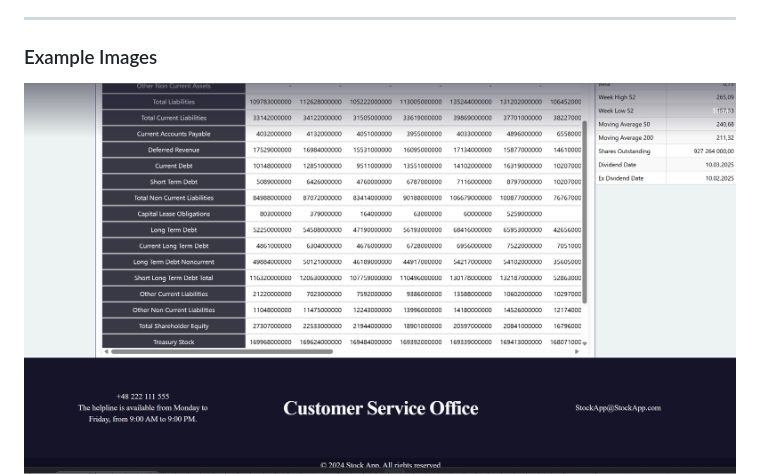
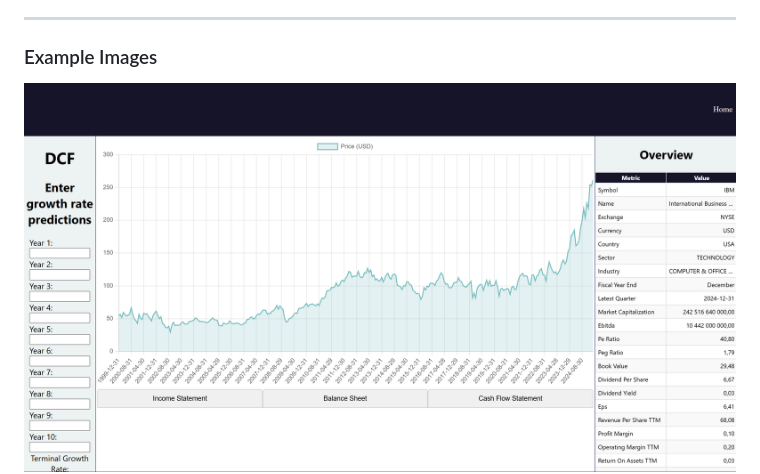
Before and after one commit to Garshers/Stock-App, a Markdown page: README.md, the part around the change. GitHub-like rendering.

Commit message:
Update README.md
Correction in picture name

```diff
--- a/README.md
+++ b/README.md
@@ -62,7 +62,7 @@ Before you can run the application, ensure you have the following installed:
 
 ### Example Images
 
-![Dashboard top](images_README/Dashboard_bottom.png)
+![Dashboard top](images_README/Dashboard_top.png)
 ![Dashboard Income Statement](images_README/Dashboard_Income_Statement.png)
 ![Dashboard bottom](images_README/Dashboard_bottom.png)
 
```
